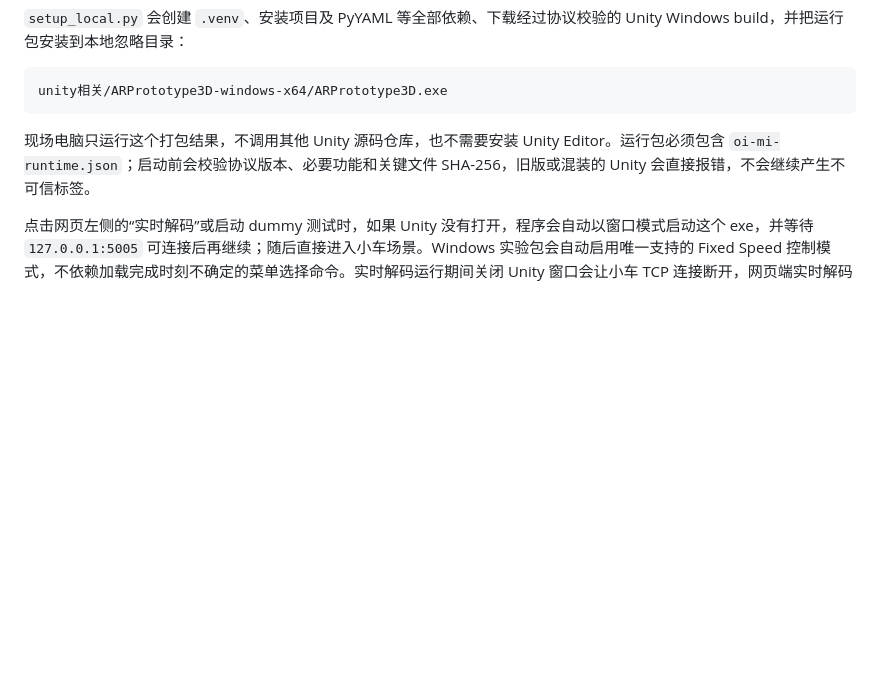
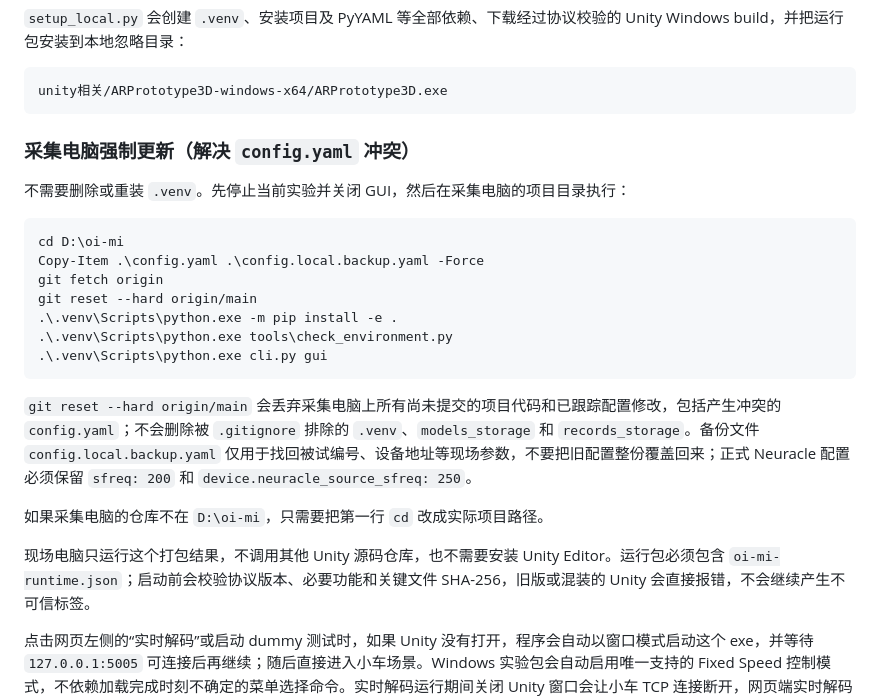
Before and after one commit to Omni-Intel/oi-mi, a Markdown page: README.md, the part around the change. GitHub-like rendering; blank space fills up the shorter version.

Commit message:
小更新readme

````diff
--- a/README.md
+++ b/README.md
@@ -24,6 +24,24 @@ winget install --id Python.Python.3.12 --exact --source winget --scope user
 ```text
 unity相关/ARPrototype3D-windows-x64/ARPrototype3D.exe
 ```
+
+### 采集电脑强制更新（解决 `config.yaml` 冲突）
+
+不需要删除或重装 `.venv`。先停止当前实验并关闭 GUI，然后在采集电脑的项目目录执行：
+
+```powershell
+cd D:\oi-mi
+Copy-Item .\config.yaml .\config.local.backup.yaml -Force
+git fetch origin
+git reset --hard origin/main
+.\.venv\Scripts\python.exe -m pip install -e .
+.\.venv\Scripts\python.exe tools\check_environment.py
+.\.venv\Scripts\python.exe cli.py gui
+```
+
+`git reset --hard origin/main` 会丢弃采集电脑上所有尚未提交的项目代码和已跟踪配置修改，包括产生冲突的 `config.yaml`；不会删除被 `.gitignore` 排除的 `.venv`、`models_storage` 和 `records_storage`。备份文件 `config.local.backup.yaml` 仅用于找回被试编号、设备地址等现场参数，不要把旧配置整份覆盖回来；正式 Neuracle 配置必须保留 `sfreq: 200` 和 `device.neuracle_source_sfreq: 250`。
+
+如果采集电脑的仓库不在 `D:\oi-mi`，只需要把第一行 `cd` 改成实际项目路径。
 
 现场电脑只运行这个打包结果，不调用其他 Unity 源码仓库，也不需要安装 Unity Editor。运行包必须包含 `oi-mi-runtime.json`；启动前会校验协议版本、必要功能和关键文件 SHA-256，旧版或混装的 Unity 会直接报错，不会继续产生不可信标签。
 
````
